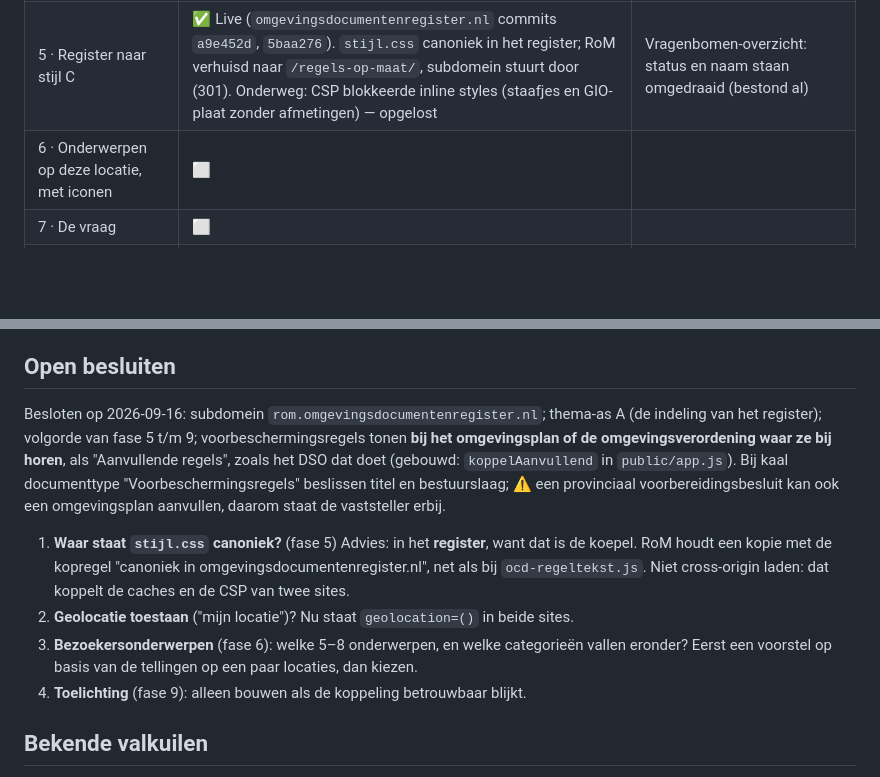
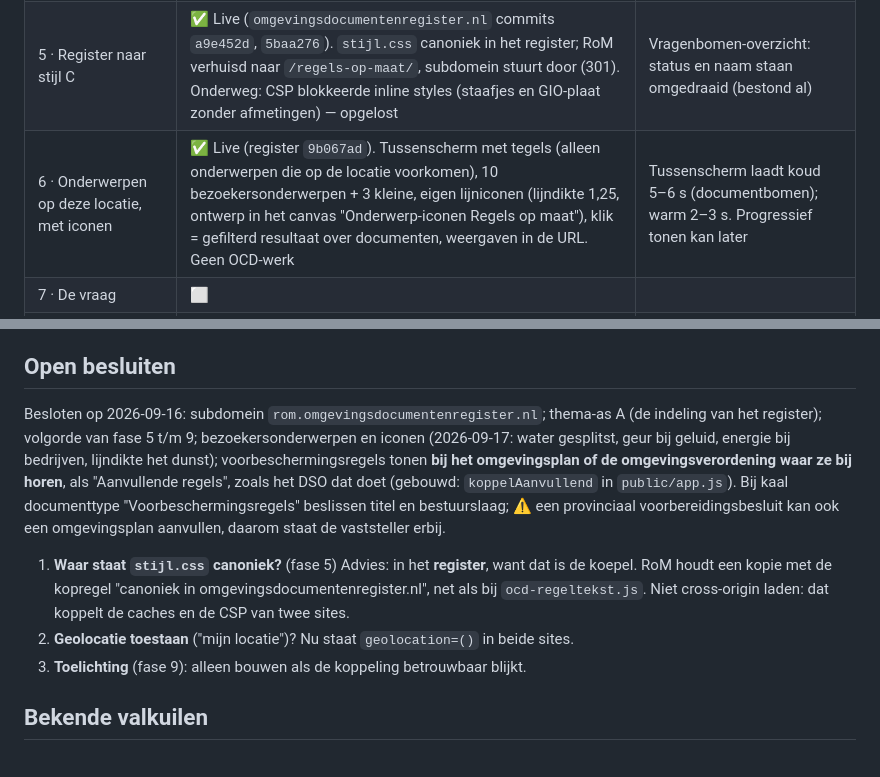
Before and after one commit to RicharddeGraaf1/RoM-prototype, a Markdown page: docs/REALISATIEPLAN.md, 2 parts joined by grey strips. Rendered like a GitHub page; blank space fills up the shorter version.

Commit message:
Plan: fase 6 live
Co-Authored-By: Claude Opus 5 (1M context) <noreply@anthropic.com>

```diff
--- a/docs/REALISATIEPLAN.md
+++ b/docs/REALISATIEPLAN.md
@@ -17,7 +17,7 @@ Bijgewerkt 2026-09-16. **Live op https://rom.omgevingsdocumentenregister.nl** (P
 | 3 · Elke locatie, live | ✅ PDOK suggest/lookup/reverse (adres én perceel), proxy-whitelist, documenten in vier groepen (lokaal · Wro · beleid · Rijk), structuur uit `/boom`, leden via `ocd-regeltekst`, Juridisch/Begrijpelijk, locatie in de URL | Handmatige toets tegen Regels op de kaart |
 | 4 · Onderwerp-chips | ✅ Indeling van het register (`/onderwerpen`) ∩ artikelen op het punt, client-side, zonder OCD-wijziging. Chips per document, filter binnen een document, "niet ingedeeld" zichtbaar | Onderwerpen óver documenten heen, met iconen → fase 6 |
 | 5 · Register naar stijl C | ✅ Live (`omgevingsdocumentenregister.nl` commits `a9e452d`, `5baa276`). `stijl.css` canoniek in het register; RoM verhuisd naar `/regels-op-maat/`, subdomein stuurt door (301). Onderweg: CSP blokkeerde inline styles (staafjes en GIO-plaat zonder afmetingen) — opgelost | Vragenbomen-overzicht: status en naam staan omgedraaid (bestond al) |
-| 6 · Onderwerpen op deze locatie, met iconen | ⬜ | |
+| 6 · Onderwerpen op deze locatie, met iconen | ✅ Live (register `9b067ad`). Tussenscherm met tegels (alleen onderwerpen die op de locatie voorkomen), 10 bezoekersonderwerpen + 3 kleine, eigen lijniconen (lijndikte 1,25, ontwerp in het canvas "Onderwerp-iconen Regels op maat"), klik = gefilterd resultaat over documenten, weergaven in de URL. Geen OCD-werk | Tussenscherm laadt koud 5–6 s (documentbomen); warm 2–3 s. Progressief tonen kan later |
 | 7 · De vraag | ⬜ | |
 | 8 · Werkingsgebied bij het artikel | ⬜ | |
 | 9 · Infopaneel | ⬜ | |
@@ -324,7 +324,7 @@ de lijst en de kaart, met drie tabbladen.
 ## Open besluiten
 
 Besloten op 2026-09-16: subdomein `rom.omgevingsdocumentenregister.nl`; thema-as A (de indeling
-van het register); volgorde van fase 5 t/m 9; voorbeschermingsregels tonen **bij het
+van het register); volgorde van fase 5 t/m 9; bezoekersonderwerpen en iconen (2026-09-17: water gesplitst, geur bij geluid, energie bij bedrijven, lijndikte het dunst); voorbeschermingsregels tonen **bij het
 omgevingsplan of de omgevingsverordening waar ze bij horen**, als "Aanvullende regels", zoals het
 DSO dat doet (gebouwd: `koppelAanvullend` in `public/app.js`). Bij kaal documenttype
 "Voorbeschermingsregels" beslissen titel en bestuurslaag; ⚠️ een provinciaal voorbereidingsbesluit
@@ -335,9 +335,7 @@ kan ook een omgevingsplan aanvullen, daarom staat de vaststeller erbij.
    net als bij `ocd-regeltekst.js`. Niet cross-origin laden: dat koppelt de caches en de CSP
    van twee sites.
 2. **Geolocatie toestaan** ("mijn locatie")? Nu staat `geolocation=()` in beide sites.
-3. **Bezoekersonderwerpen** (fase 6): welke 5–8 onderwerpen, en welke categorieën vallen eronder?
-   Eerst een voorstel op basis van de tellingen op een paar locaties, dan kiezen.
-4. **Toelichting** (fase 9): alleen bouwen als de koppeling betrouwbaar blijkt.
+3. **Toelichting** (fase 9): alleen bouwen als de koppeling betrouwbaar blijkt.
 
 ## Bekende valkuilen
 
```
